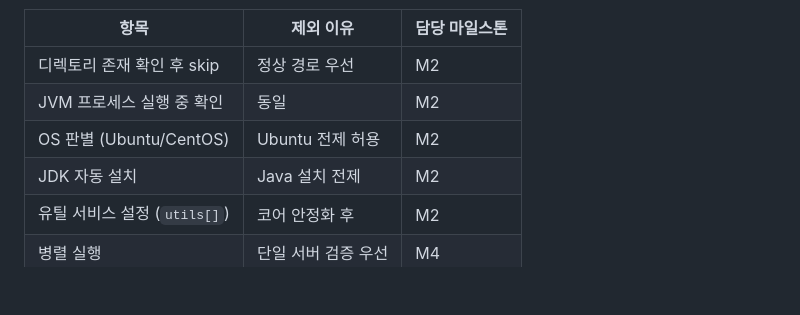
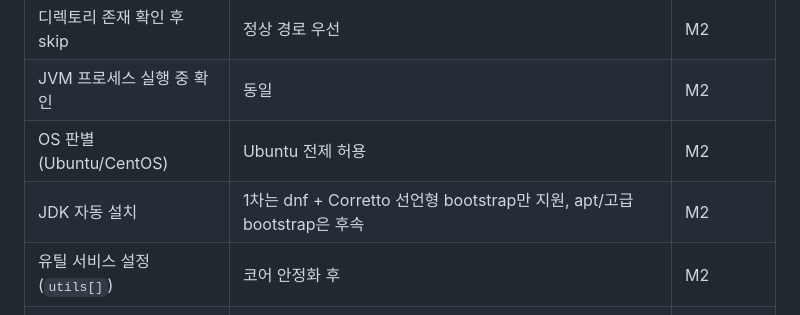
Before and after one commit to RedForest0607/overpass_deployer, a Markdown page: docs/M1-guide.md, the part around the change. Rendered like a GitHub page; blank space fills up the shorter version.

```diff
--- a/docs/M1-guide.md
+++ b/docs/M1-guide.md
@@ -181,7 +181,7 @@ pkg/logger     ───────→  동일한 로그 형식
 | 디렉토리 존재 확인 후 skip | 정상 경로 우선 | M2 |
 | JVM 프로세스 실행 중 확인 | 동일 | M2 |
 | OS 판별 (Ubuntu/CentOS) | Ubuntu 전제 허용 | M2 |
-| JDK 자동 설치 | Java 설치 전제 | M2 |
+| JDK 자동 설치 | 1차는 dnf + Corretto 선언형 bootstrap만 지원, apt/고급 bootstrap은 후속 | M2 |
 | 유틸 서비스 설정 (`utils[]`) | 코어 안정화 후 | M2 |
 | 병렬 실행 | 단일 서버 검증 우선 | M4 |
 | `--dry-run` / `--target` | UX는 코어 이후 | M4 |
```
Also changed, not shown: docs/aws-test-smoke.md (+17 -0 lines).
